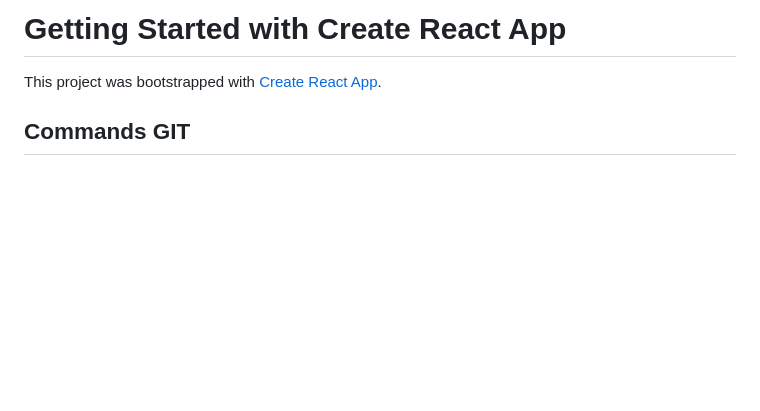
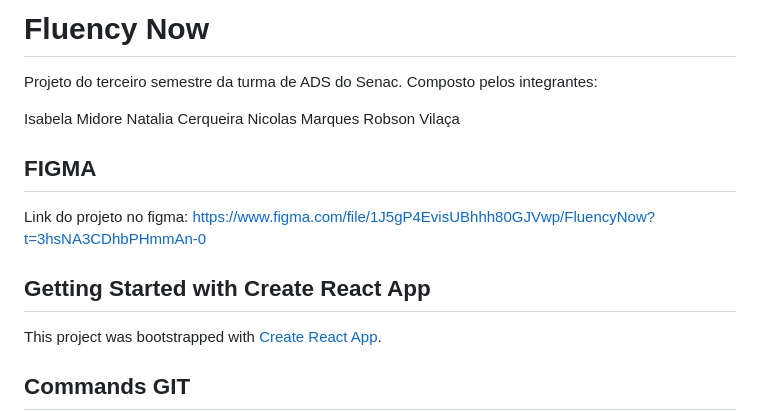
Before and after one commit to vilacalima/fluencynow, a Markdown page: README.md, the part around the change. GitHub-like rendering; blank space fills up the shorter version.

Commit message:
Informações do figma

```diff
--- a/README.md
+++ b/README.md
@@ -1,4 +1,18 @@
-# Getting Started with Create React App
+# Fluency Now
+
+Projeto do terceiro semestre da turma de ADS do Senac.
+Composto pelos integrantes:
+
+Isabela Midore
+Natalia Cerqueira
+Nicolas Marques
+Robson Vilaça
+
+## FIGMA
+
+Link do projeto no figma: https://www.figma.com/file/1J5gP4EvisUBhhh80GJVwp/FluencyNow?t=3hsNA3CDhbPHmmAn-0
+
+## Getting Started with Create React App
 
 This project was bootstrapped with [Create React App](https://github.com/facebook/create-react-app).
 
```
